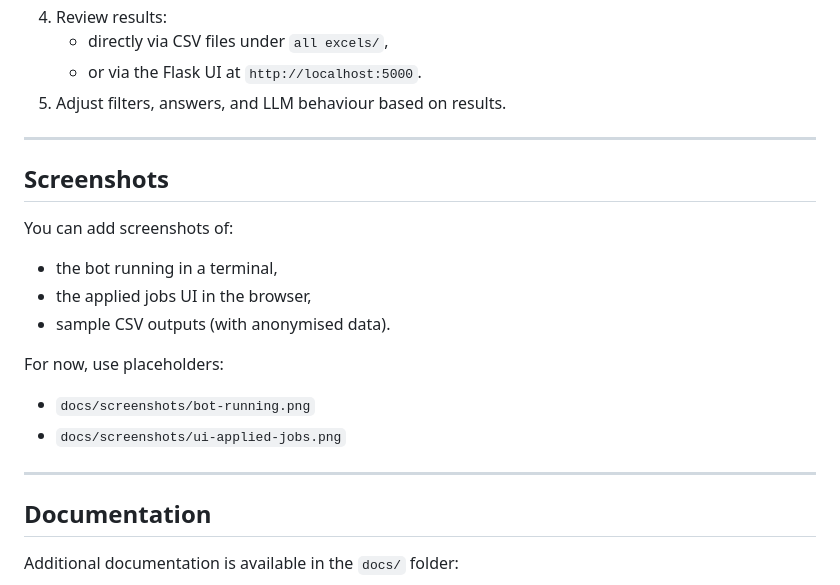
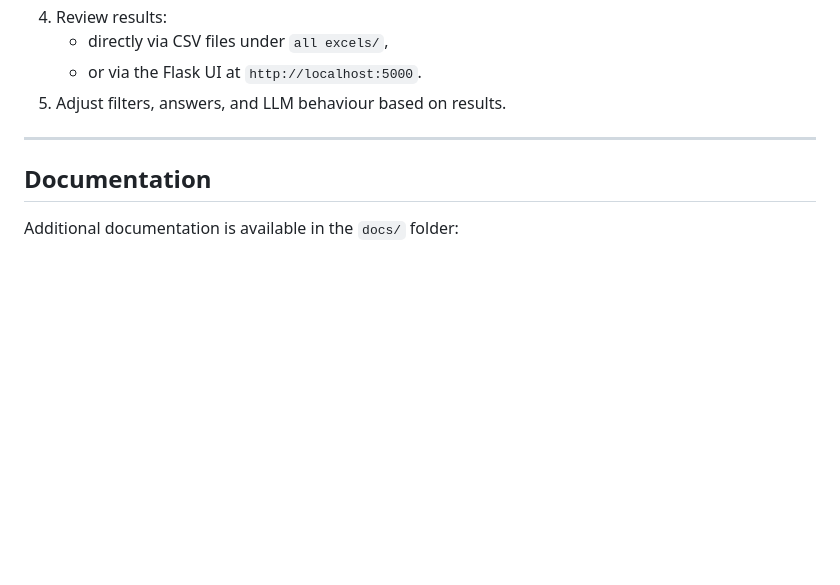
Before and after one commit to GlangherStudent/auto-job-applier-linkedin-bot, a Markdown page: README.md, the part around the change. Rendered like a GitHub page; blank space fills up the shorter version.

Commit message:
README: elimină secțiunea Screenshots
Made-with: Cursor

```diff
--- a/README.md
+++ b/README.md
@@ -227,21 +227,6 @@ For a complete usage guide, see `docs/usage.md`.
 
 ---
 
-## Screenshots
-
-You can add screenshots of:
-
-- the bot running in a terminal,
-- the applied jobs UI in the browser,
-- sample CSV outputs (with anonymised data).
-
-For now, use placeholders:
-
-- `docs/screenshots/bot-running.png`
-- `docs/screenshots/ui-applied-jobs.png`
-
----
-
 ## Documentation
 
 Additional documentation is available in the `docs/` folder:
```
